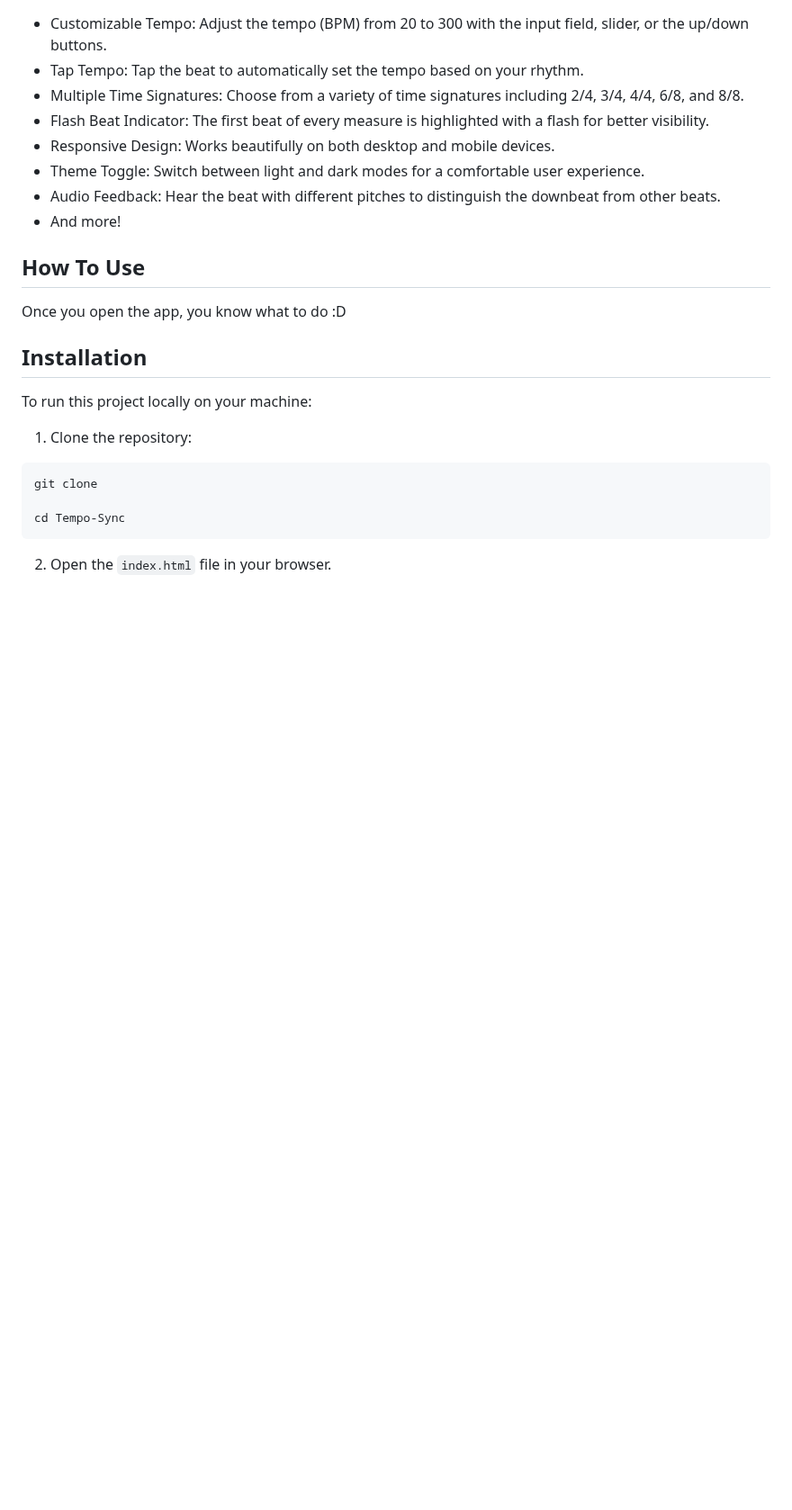
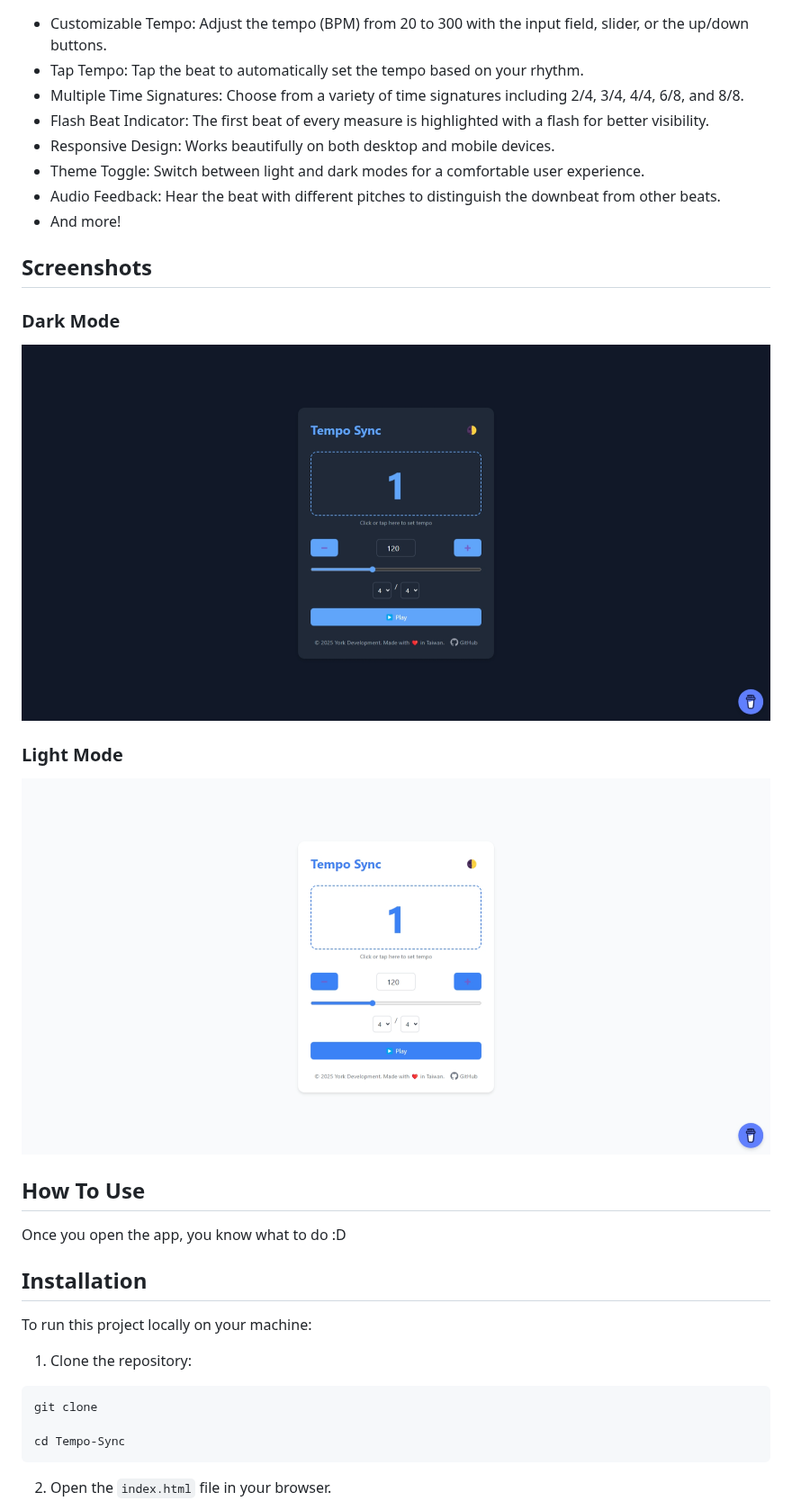
Before and after one commit to york9675/Tempo-Sync, a Markdown page: README.md, the part around one of its changes. Shown at 90% size. Drawn GitHub-style; blank space fills up the shorter version.

```diff
--- a/README.md
+++ b/README.md
@@ -35,6 +26,16 @@
 - Theme Toggle: Switch between light and dark modes for a comfortable user experience.
 - Audio Feedback: Hear the beat with different pitches to distinguish the downbeat from other beats.
 - And more!
+
+## Screenshots
+
+### Dark Mode
+
+![Dark Mode](./Screenshot1.png)
+
+### Light Mode
+
+![Light Mode](./Screenshot2.png)
 
 ## How To Use
 
```
Also changed, not shown: other parts of README.md (+0 -9 lines).
